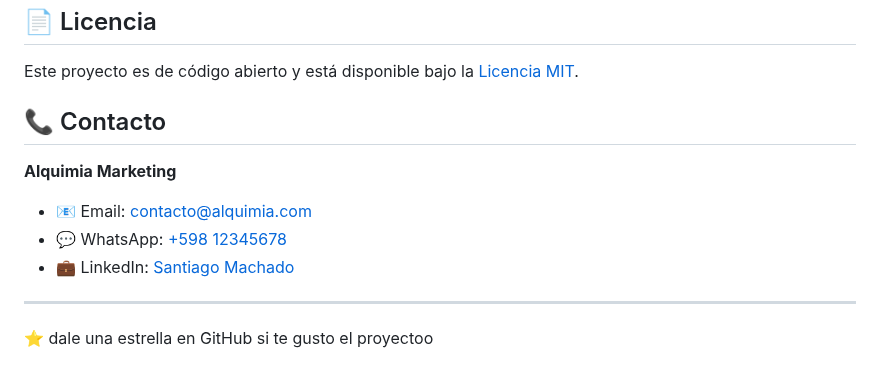
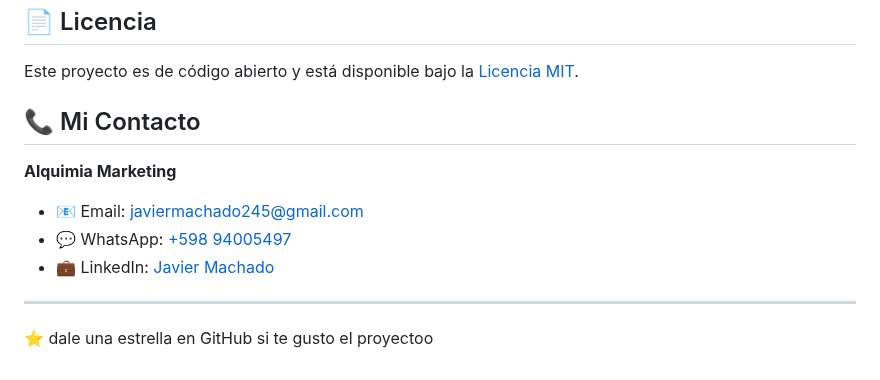
Before and after one commit to JavierMachadoo/marketing-landing-Alquimia, a Markdown page: README.md, the part around the change. Rendered like a GitHub page.

Commit message:
Revise contact section and update details
Updated contact information and changed section title.

```diff
--- a/README.md
+++ b/README.md
@@ -94,12 +94,12 @@ cd marketing-landing-Alquimia
 
 Este proyecto es de código abierto y está disponible bajo la [Licencia MIT](LICENSE).
 
-## 📞 Contacto
+## 📞 Mi Contacto
 
 **Alquimia Marketing**
-- 📧 Email: contacto@alquimia.com
-- 💬 WhatsApp: [+598 12345678](https://wa.me/59812345678)
-- 💼 LinkedIn: [Santiago Machado](https://www.linkedin.com/in/santiago-machado-mba-8627762/)
+- 📧 Email: javiermachado245@gmail.com
+- 💬 WhatsApp: [+598 94005497](https://wa.me/59812345678)
+- 💼 LinkedIn: [Javier Machado](https://www.linkedin.com/in/javiermachadoo)
 
 ---
 
```
